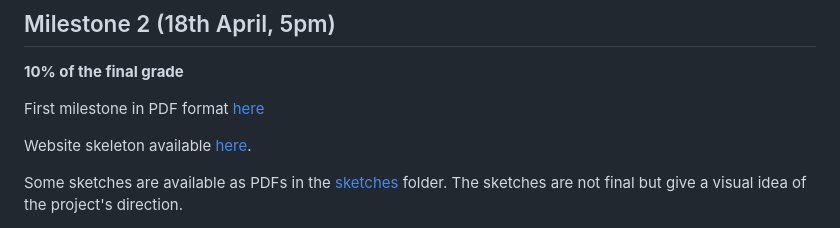
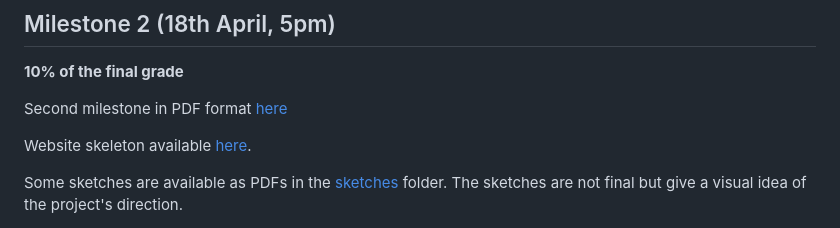
Before and after one commit to com-480-data-visualization/geo-viz, a Markdown page: README.md, the part around the change. Rendered like a GitHub page.

```diff
--- a/README.md
+++ b/README.md
@@ -72,7 +72,7 @@ https://ourworldindata.org/tourism
 
 **10% of the final grade**
 
-First milestone in  PDF format [here](milestone2.pdf)
+Second milestone in  PDF format [here](milestone2.pdf)
 
 Website skeleton available [here](https://com-480-data-visualization.github.io/geo-viz/).
 
```
